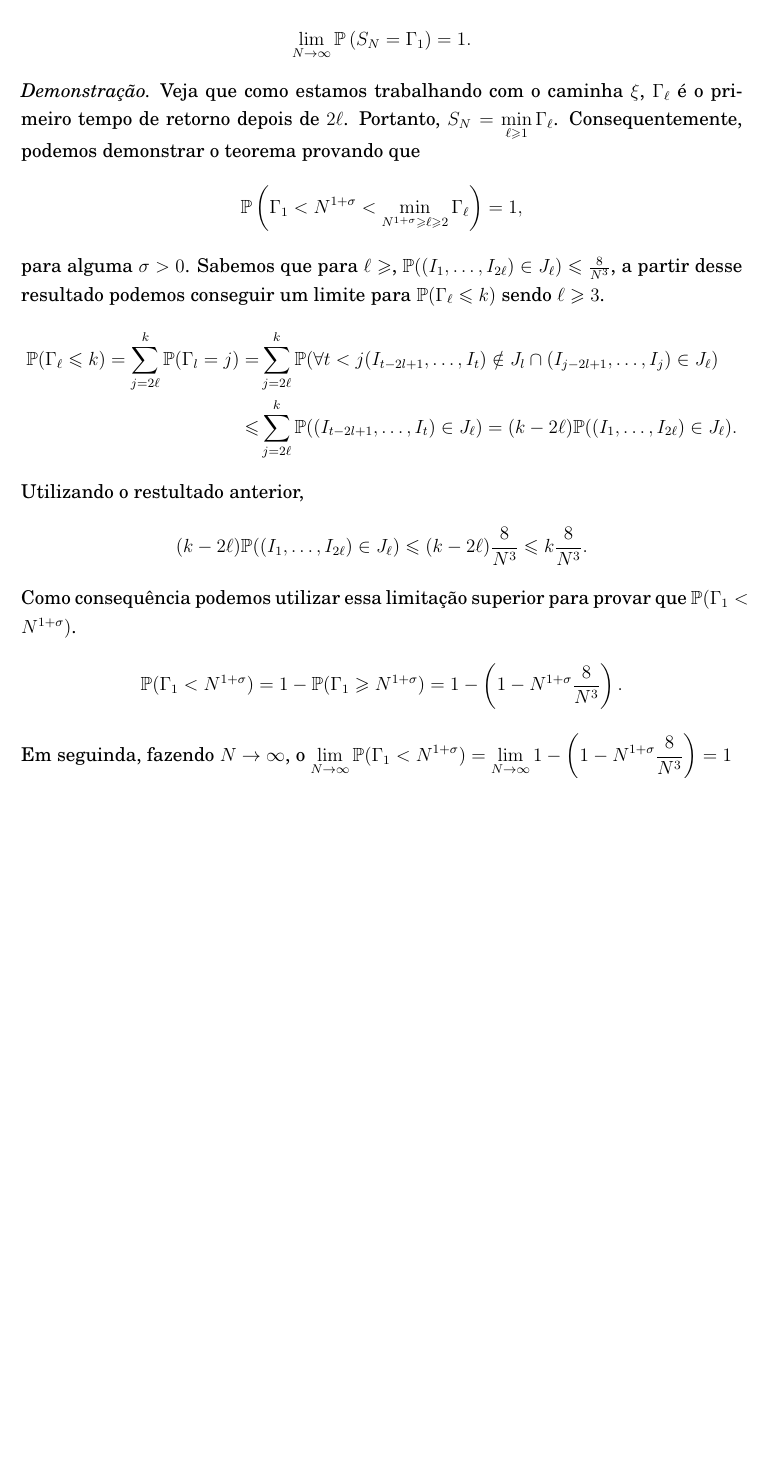
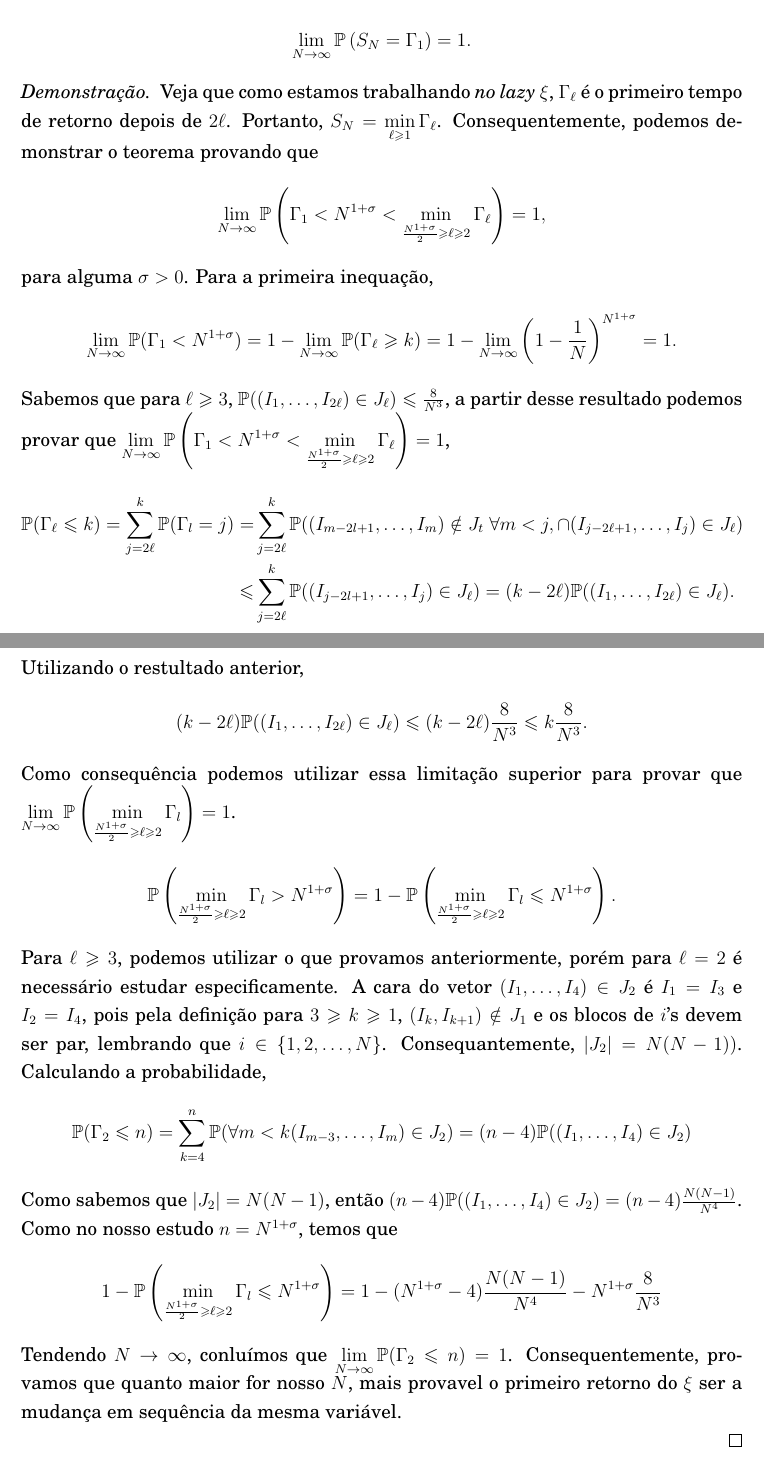
Before and after one commit to JoaoDelgado12/Metaestabilidade-Potencial, a LaTeX document (Monografia/Monografia_Joao_Delgado.tex): part of page 27 of 54 before the commit and two parts of pages 27 and 28 of 55 after it, the two joined at a grey line, cut so that both start at the same text, the shorter picture padded with empty space. Compiled offline with pdfLaTeX; the source files are stored in an older character set and shown here as Unicode.

Commit message:
Finalização da primeira tentativa da versao final

```diff
--- a/Monografia/Monografia_Joao_Delgado.tex
+++ b/Monografia/Monografia_Joao_Delgado.tex
@@ -866,25 +876,36 @@ $$
 $$
 \end{Teo}
 \begin{proof}
-Veja que como estamos trabalhando com o caminha $\xi$, $\Gamma_{\ell}$ é o primeiro tempo de retorno depois de $2 \ell$. Portanto, $S_{N} = \displaystyle \min_{\ell \maior 1} \Gamma_{\ell}$. Consequentemente, podemos demonstrar o teorema provando que
+Veja que como estamos trabalhando \textit{no lazy} $\xi$, $\Gamma_{\ell}$ é o primeiro tempo de retorno depois de $2 \ell$. Portanto, $S_{N} = \displaystyle \min_{\ell \maior 1} \Gamma_{\ell}$. Consequentemente, podemos demonstrar o teorema provando que
 $$
-\mathbb{P}\left( \Gamma_{1} < N^{1+\sigma} < \min_{N^{1+\sigma} \maior \ell \maior 2 } \Gamma_{\ell} \right) = 1,
+\lim_{N \to \infty}\mathbb{P}\left( \Gamma_{1} < N^{1+\sigma} < \min_{\frac{N^{1+\sigma}}{2} \maior \ell \maior 2 } \Gamma_{\ell} \right) = 1,
 $$
-para alguma $\sigma > 0$.
-Sabemos que para $\ell \maior $, $\mathbb{P}((I_{1}, \ldots, I_{2\ell}) \in J_{\ell}) \menor \tfrac{8}{N^{3}}$, a partir desse resultado podemos conseguir um limite para $\mathbb{P}(\Gamma_{\ell} \menor k)$ sendo $\ell \maior 3$.
+para alguma $\sigma > 0$. Para a primeira inequação,
+$$
+\lim _{N \to \infty} \mathbb{P}(\Gamma_{1} < N^{1+\sigma}) = 1 - \lim _{N \to \infty} \mathbb{P}(\Gamma_{\ell} \maior k) = 1 - \lim _{N \to \infty} \left(1 - \dfrac{1}{N} \right)^{N^{1 + \sigma}}= 1.
+$$
+Sabemos que para $\ell \maior 3$, $\mathbb{P}((I_{1}, \ldots, I_{2\ell}) \in J_{\ell}) \menor \tfrac{8}{N^{3}}$, a partir desse resultado podemos provar que $\displaystyle \lim_{N \to \infty} \mathbb{P}\left( \Gamma_{1} < N^{1+\sigma} < \min_{\frac{N^{1+\sigma}}{2} \maior \ell \maior 2 } \Gamma_{\ell} \right) = 1$,
 \begin{align*}
- \mathbb{P}(\Gamma_{\ell} \menor k) = \Sum_{j=2\ell}^{k}\mathbb{P}(\Gamma_{l} = j) =& \Sum_{j=2\ell}^{k}\mathbb{P}( \forall t < j (I_{t - 2l + 1}, \ldots, I_{t})  \notin J_{l}  \cap (I_{j - 2l + 1}, \ldots, I_{j}) \in J_{\ell}) \\
-\menor& \Sum_{j=2\ell}^{k} \mathbb{P}((I_{t - 2l + 1}, \ldots, I_{t}) \in J_{\ell}) = (k - 2\ell)\mathbb{P}((I_{1}, \ldots, I_{2\ell}) \in J_{\ell}).
+\mathbb{P}(\Gamma_{\ell} \menor k) = \Sum_{j=2\ell}^{k}\mathbb{P}(\Gamma_{l} = j) =& \Sum_{j=2\ell}^{k}\mathbb{P}((I_{m - 2l + 1}, \ldots, I_{m})  \notin J_{t} \ \forall m < j, \cap (I_{j - 2\ell + 1}, \ldots, I_{j}) \in J_{\ell}) \\
+\menor& \Sum_{j=2\ell}^{k} \mathbb{P}((I_{j - 2l + 1}, \ldots, I_{j}) \in J_{\ell}) = (k - 2\ell)\mathbb{P}((I_{1}, \ldots, I_{2\ell}) \in J_{\ell}).
 \end{align*}
 Utilizando o restultado anterior,
 \begin{align*}
 (k - 2\ell)\mathbb{P}((I_{1}, \ldots, I_{2\ell}) \in J_{\ell}) \menor (k - 2\ell)\dfrac{8}{N^{3}} \menor k\dfrac{8}{N^{3}}.
 \end{align*}
-Como consequência podemos utilizar essa limitação superior para provar que $\mathbb{P}(\Gamma_{1} < N^{1 + \sigma})$.
+Como consequência podemos utilizar essa limitação superior para provar que \linebreak $ \displaystyle \lim_{N \to \infty} \mathbb{P}\left(\min_{\frac{N^{1+\sigma}}{2} \maior \ell \maior 2 } \Gamma_{l} \right) = 1$.
 \begin{align*}
-\mathbb{P}(\Gamma_{1} < N^{1 + \sigma}) = 1 - \mathbb{P}(\Gamma_{1} \maior N^{1 + \sigma}) = 1 - \left(1 - N^{1 + \sigma}\dfrac{8}{N^{3}}\right).
+\mathbb{P}\left(\min_{\frac{N^{1+\sigma}}{2} \maior \ell \maior 2 } \Gamma_{l} > N^{1 + \sigma}\right) = 1 - \mathbb{P}\left(\min_{\frac{N^{1+\sigma}}{2} \maior \ell \maior 2 } \Gamma_{l} \menor N^{1 + \sigma}\right).
 \end{align*}
-Em seguinda, fazendo $N \to \infty$, o  $\displaystyle \lim_{N \to \infty} \mathbb{P}(\Gamma_{1} < N^{1 + \sigma}) = \lim_{N \to \infty} 1 - \left(1 - N^{1 + \sigma} \dfrac{8}{N^{3}}\right) = 1$
+Para $\ell \maior 3$, podemos utilizar o que provamos anteriormente, porém para $\ell = 2$ é necessário estudar especificamente. A cara do vetor $(I_{1}, \ldots, I_{4}) \in J_{2}$ é $I_{1} = I_{3}$ e $I_{2} = I_{4}$, pois pela definição para $3 \maior k \maior 1 $, $(I_{k}, I_{k+1}) \notin J_{1}$ e os blocos de $i$'s devem ser par, lembrando que $i \in \{1, 2, \ldots, N\}$. Consequantemente, $|J_{2}| = N(N - 1))$. Calculando a probabilidade,
+\begin{align*}
+\mathbb{P}(\Gamma_{2} \menor n) = \Sum_{k=4}^{n}\mathbb{P}(\forall m < k (I_{m - 3}, \ldots, I_{m}) \in J_{2}) =  (n - 4)\mathbb{P}((I_{1}, \ldots, I_{4}) \in J_{2})
+\end{align*}
+Como sabemos que $|J_{2}| = N(N - 1)$, então $(n - 4)\mathbb{P}((I_{1}, \ldots, I_{4}) \in J_{2}) = (n - 4)\tfrac{N(N - 1)}{N^{4}}$. Como no nosso estudo $n = N^{1 + \sigma}$, temos que
+\begin{align*}
+1 - \mathbb{P}\left(\min_{\frac{N^{1+\sigma}}{2} \maior \ell \maior 2 } \Gamma_{l} \menor N^{1 + \sigma}\right) = 1 - (N^{1 + \sigma} - 4)\dfrac{N(N - 1)}{N^{4}} - N^{1+\sigma}\dfrac{8}{N^{3}}
+\end{align*}
+Tendendo $N \to \infty$, conluímos que $\displaystyle \lim_{N \to \infty} \mathbb{P}(\Gamma_{2} \menor n) = 1$. Consequentemente, provamos que quanto maior for nosso $N$,  mais provavel o primeiro retorno do $\xi$ ser a mudança em sequência da mesma variável.
 
 
 \end{proof}
```
Also changed, not shown: Monografia/Monografia_Joao_Delgado.pdf, Monografia/Monografia_Joao_Delgado.tex (34 more changed lines).
